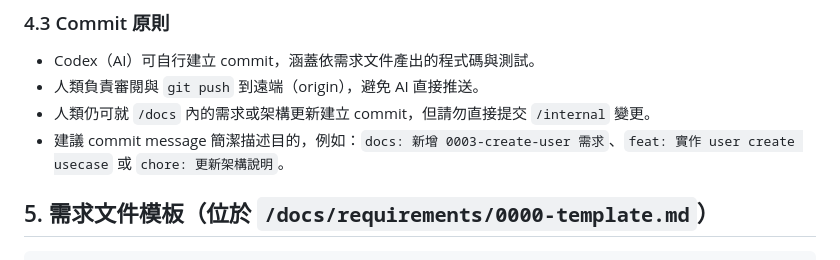
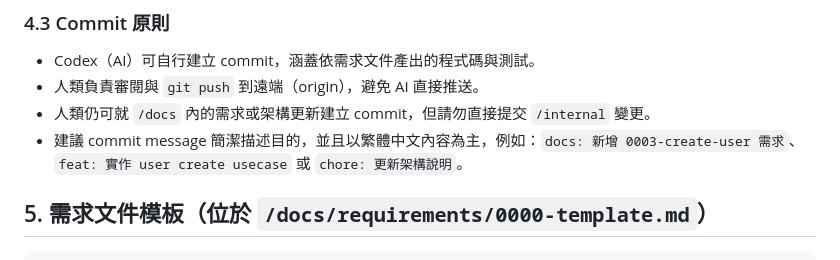
Before and after one commit to battlefield6348/ai-auto-trade, a Markdown page: README.md, the part around the change. Rendered like a GitHub page.

Commit message:
docs: 補充 commit message 說明

````diff
--- a/README.md
+++ b/README.md
@@ -131,7 +131,7 @@
 - Codex（AI）可自行建立 commit，涵蓋依需求文件產出的程式碼與測試。
 - 人類負責審閱與 `git push` 到遠端（origin），避免 AI 直接推送。
 - 人類仍可就 `/docs` 內的需求或架構更新建立 commit，但請勿直接提交 `/internal` 變更。
-- 建議 commit message 簡潔描述目的，例如：`docs: 新增 0003-create-user 需求`、`feat: 實作 user create usecase` 或 `chore: 更新架構說明`。
+- 建議 commit message 簡潔描述目的，並且以繁體中文內容為主，例如：`docs: 新增 0003-create-user 需求`、`feat: 實作 user create usecase` 或 `chore: 更新架構說明`。
 
 ## 5. 需求文件模板（位於 `/docs/requirements/0000-template.md`）
 ```
````
